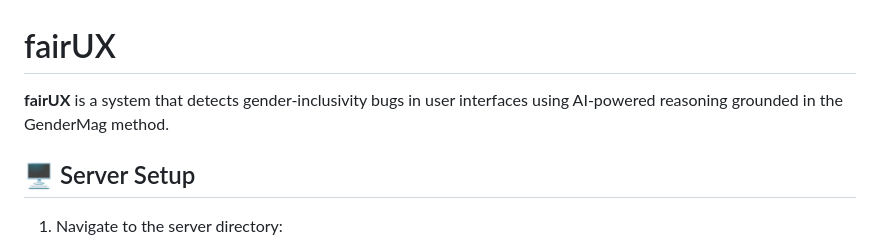
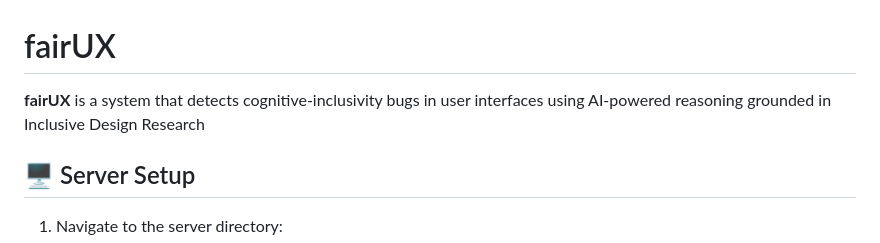
Before and after one commit to EPICLab/fairUX, a Markdown page: README.md, the part around the change. Drawn GitHub-style.

```diff
--- a/README.md
+++ b/README.md
@@ -1,7 +1,6 @@
 # fairUX
 
-**fairUX** is a system that detects gender-inclusivity bugs in user interfaces using AI-powered reasoning grounded in the GenderMag method.
-
+**fairUX** is a system that detects cognitive-inclusivity bugs in user interfaces using AI-powered reasoning grounded in Inclusive Design Research
 
 
 ## 🖥️ Server Setup
```
